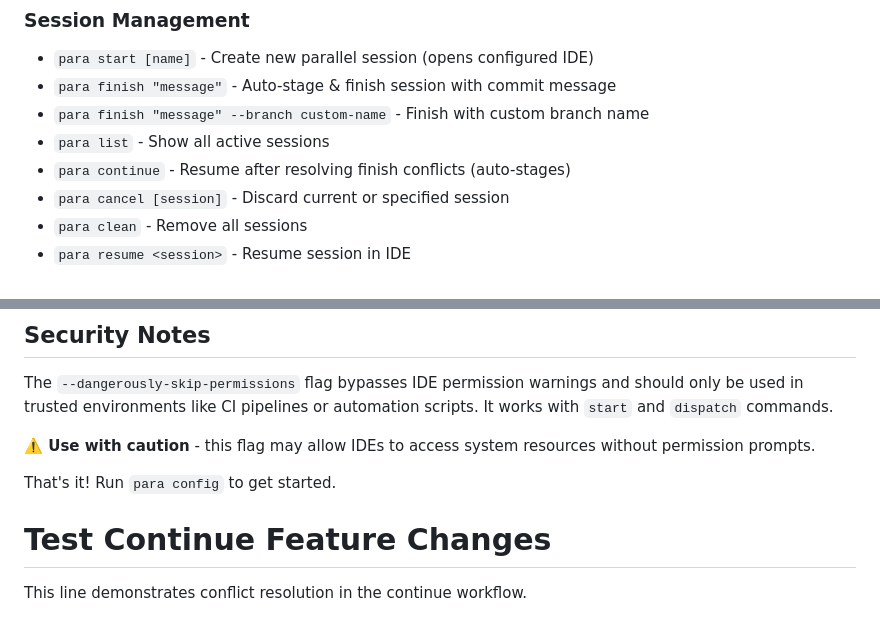
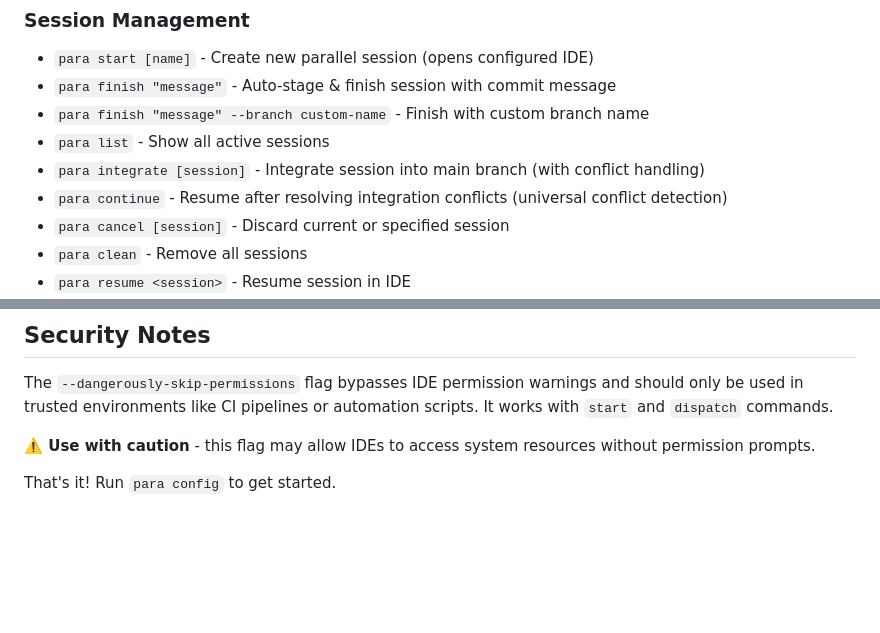
Before and after one commit to 2mawi2/para, a Markdown page: README.md, 2 parts joined by grey strips. GitHub-like rendering; blank space fills up the shorter version.

```diff
--- a/README.md
+++ b/README.md
@@ -49,7 +49,8 @@ para finish "Add new feature"
 - `para finish "message"` - Auto-stage & finish session with commit message
 - `para finish "message" --branch custom-name` - Finish with custom branch name
 - `para list` - Show all active sessions
-- `para continue` - Resume after resolving finish conflicts (auto-stages)
+- `para integrate [session]` - Integrate session into main branch (with conflict handling)
+- `para continue` - Resume after resolving integration conflicts (universal conflict detection)
 - `para cancel [session]` - Discard current or specified session
 - `para clean` - Remove all sessions
 - `para resume <session>` - Resume session in IDE
@@ -317,6 +364,3 @@ The `--dangerously-skip-permissions` flag bypasses IDE permission warnings and s
 **⚠️ Use with caution** - this flag may allow IDEs to access system resources without permission prompts.
 
 That's it! Run `para config` to get started.
-
-# Test Continue Feature Changes
-This line demonstrates conflict resolution in the continue workflow.
```
Also changed, not shown: other parts of README.md (+51 -5 lines).
